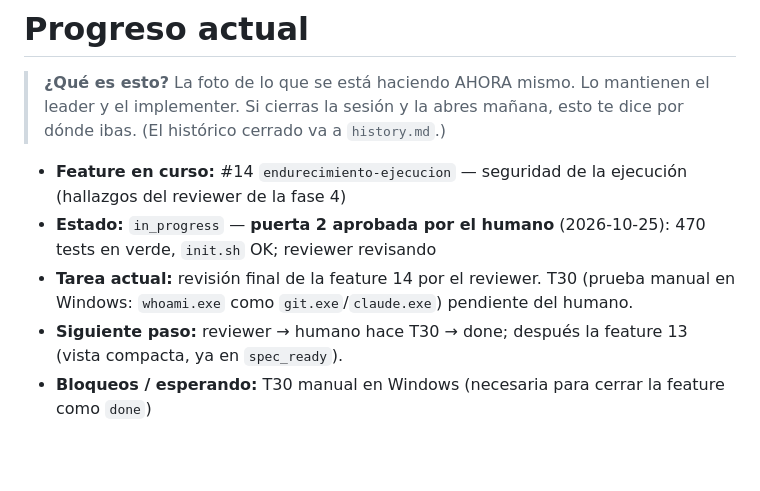
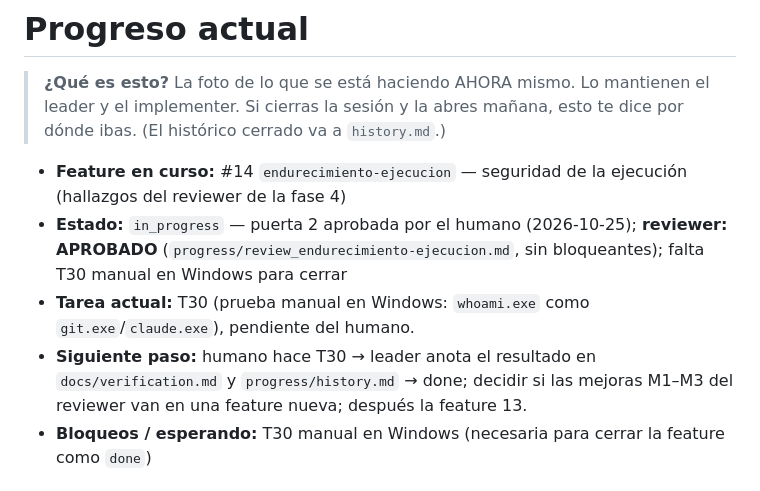
Before and after one commit to zinergiaconsultora-svg/SDD-MUVER, a Markdown page: progress/current.md, the part around the change. Rendered like a GitHub page; blank space fills up the shorter version.

Commit message:
Añade la revisión de la feature 14 (APROBADO, pendiente T30 manual)
Co-Authored-By: Claude Opus 5.5 <noreply@anthropic.com>
Claude-Session: https://claude.ai/code/session_017RAKrjo35ZDUpWpmGRLaWy

```diff
--- a/progress/current.md
+++ b/progress/current.md
@@ -5,9 +5,9 @@
 > dónde ibas. (El histórico cerrado va a `history.md`.)
 
 - **Feature en curso:** #14 `endurecimiento-ejecucion` — seguridad de la ejecución (hallazgos del reviewer de la fase 4)
-- **Estado:** `in_progress` — **puerta 2 aprobada por el humano** (2026-10-25): 470 tests en verde, `init.sh` OK; reviewer revisando
-- **Tarea actual:** revisión final de la feature 14 por el reviewer. T30 (prueba manual en Windows: `whoami.exe` como `git.exe`/`claude.exe`) pendiente del humano.
-- **Siguiente paso:** reviewer → humano hace T30 → done; después la feature 13 (vista compacta, ya en `spec_ready`).
+- **Estado:** `in_progress` — puerta 2 aprobada por el humano (2026-10-25); **reviewer: APROBADO** (`progress/review_endurecimiento-ejecucion.md`, sin bloqueantes); falta T30 manual en Windows para cerrar
+- **Tarea actual:** T30 (prueba manual en Windows: `whoami.exe` como `git.exe`/`claude.exe`), pendiente del humano.
+- **Siguiente paso:** humano hace T30 → leader anota el resultado en `docs/verification.md` y `progress/history.md` → done; decidir si las mejoras M1–M3 del reviewer van en una feature nueva; después la feature 13.
 - **Bloqueos / esperando:** T30 manual en Windows (necesaria para cerrar la feature como `done`)
 
 ## Decisiones tomadas con el humano
```
Also changed, not shown: progress/review_endurecimiento-ejecucion.md (added, +127 -0 lines).
